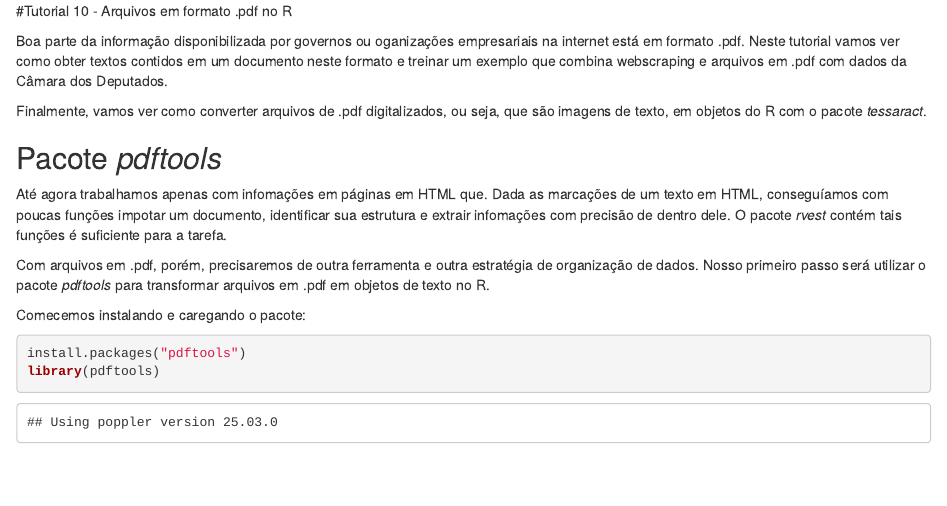
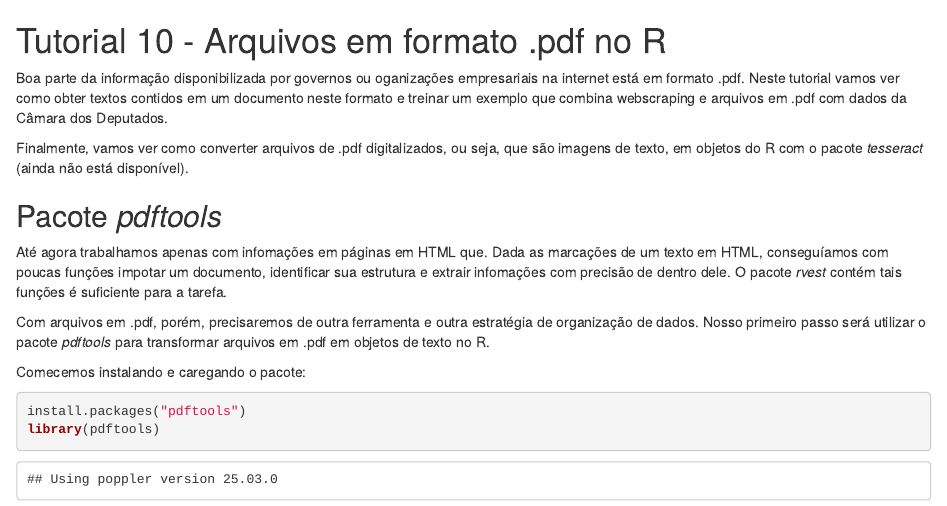
Before and after one commit to leobarone/mq_ufmg_17, an R Markdown document (mq_ufmg_2017_tutorial10.Rmd): the page in a window 1100 px wide, from its top. Rendered offline with R 4.5, knitr and Pandoc, with nearby package versions; some code elsewhere in the file could not run offline.

Commit message:
Update mq_ufmg_2017_tutorial10.Rmd

```diff
--- a/mq_ufmg_2017_tutorial10.Rmd
+++ b/mq_ufmg_2017_tutorial10.Rmd
@@ -1,8 +1,8 @@
-#Tutorial 10 - Arquivos em formato .pdf no R
+# Tutorial 10 - Arquivos em formato .pdf no R
 
 Boa parte da informação disponibilizada por governos ou oganizações empresariais na internet está em formato .pdf. Neste tutorial vamos ver como obter textos contidos em um documento neste formato e treinar um exemplo que combina webscraping e arquivos em .pdf com dados da Câmara dos Deputados.
 
-Finalmente, vamos ver como converter arquivos de .pdf digitalizados, ou seja, que são imagens de texto, em objetos do R com o pacote _tessaract_.
+Finalmente, vamos ver como converter arquivos de .pdf digitalizados, ou seja, que são imagens de texto, em objetos do R com o pacote _tesseract_ (ainda não está disponível).
 
 ## Pacote _pdftools_
 
```
